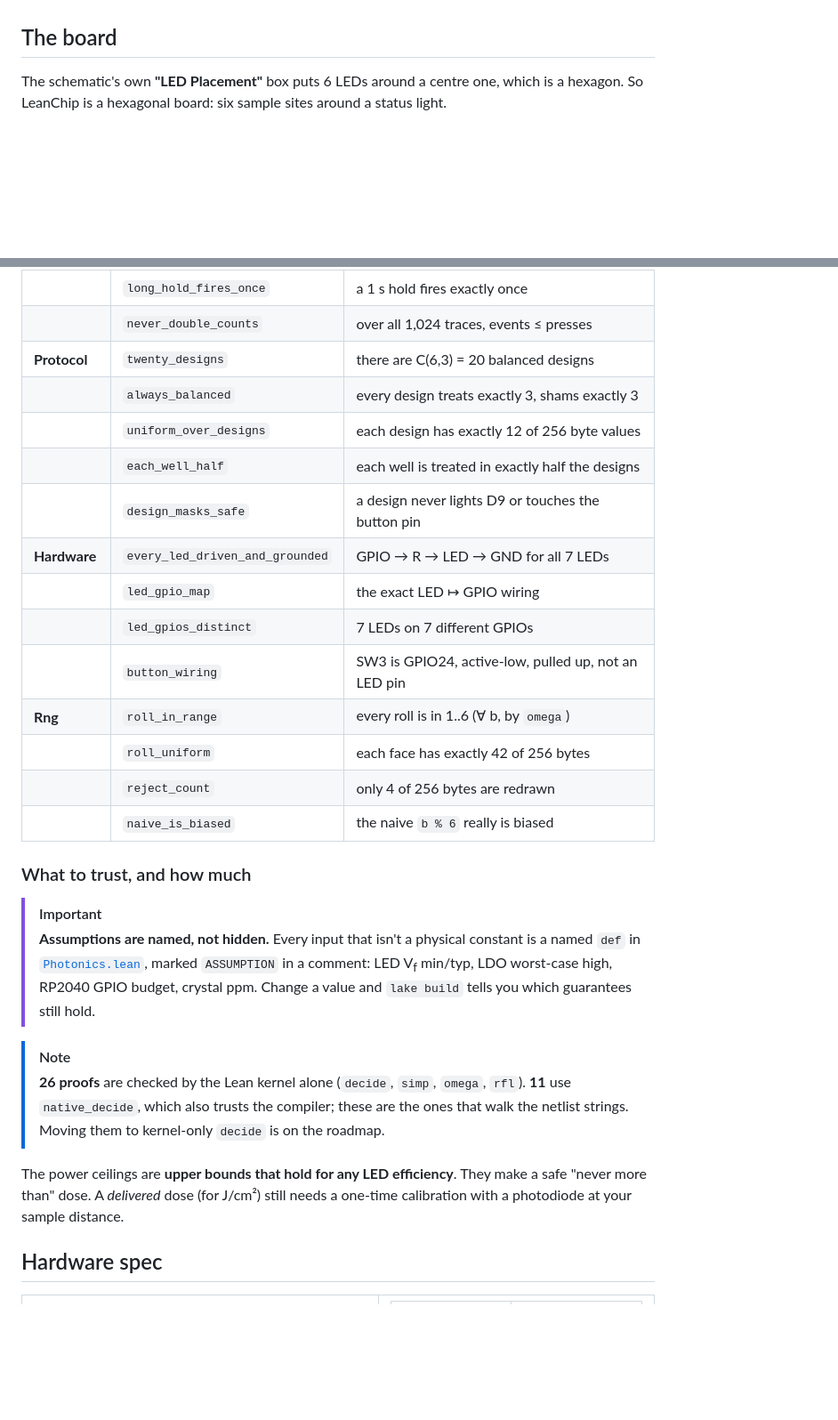
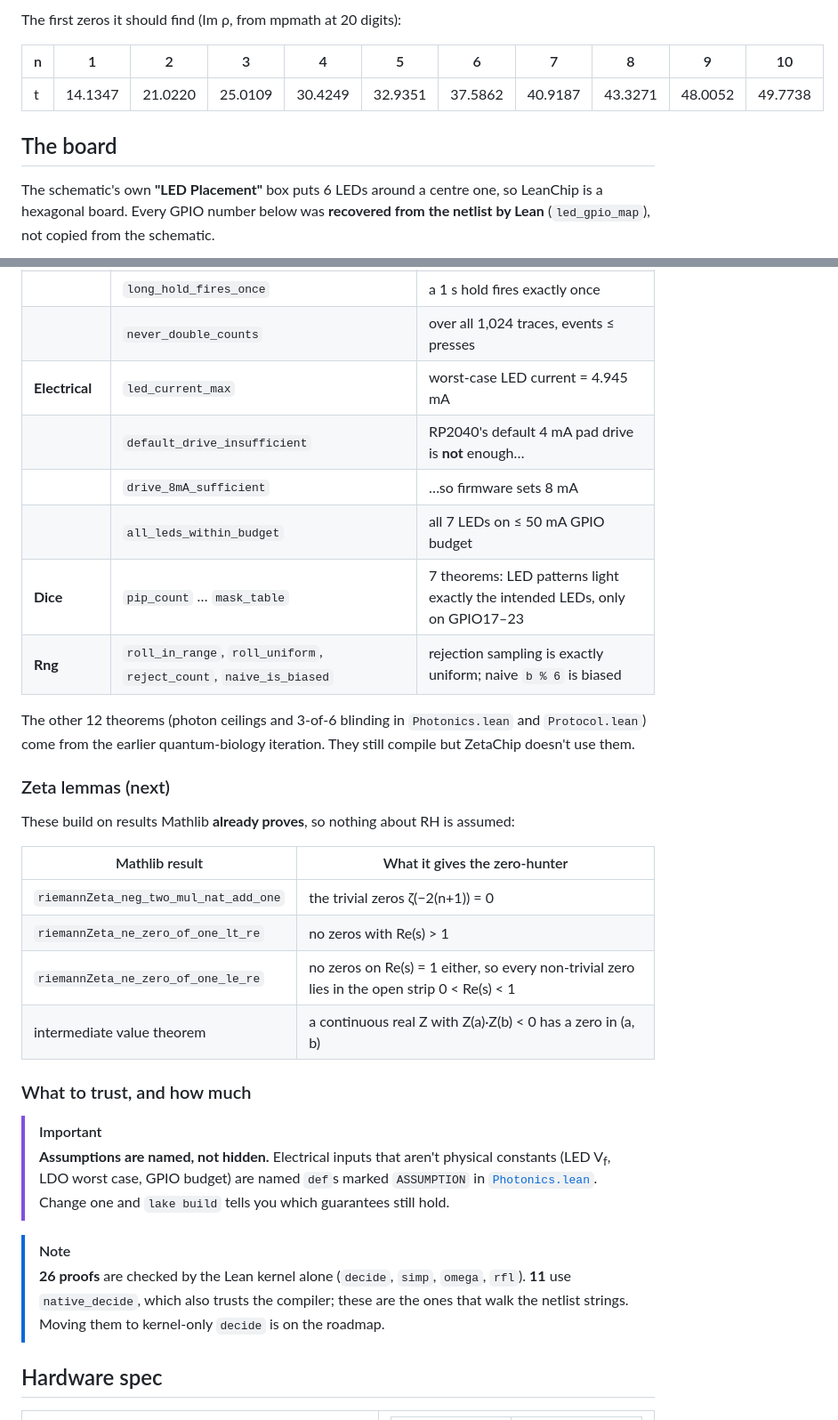
Before and after one commit to hrahman12/SierraThon---LeanChip, a Markdown page: README.md, 2 parts joined by grey strips. Shown at 89% size. Rendered like a GitHub page; folded sections open; blank space fills up the shorter version.

````diff
--- a/README.md
+++ b/README.md
@@ -35,7 +68,12 @@ Quantum-biology experiments (red light on cytochrome c oxidase, photobiomodulati
+The first zeros it should find (Im ρ, from mpmath at 20 digits):
+
+| n | 1 | 2 | 3 | 4 | 5 | 6 | 7 | 8 | 9 | 10 |
+|---|---|---|---|---|---|---|---|---|---|---|
+| t | 14.1347 | 21.0220 | 25.0109 | 30.4249 | 32.9351 | 37.5862 | 40.9187 | 43.3271 | 48.0052 | 49.7738 |
 
 ## The board
 
-The schematic's own **"LED Placement"** box puts 6 LEDs around a centre one, which is a hexagon. So LeanChip is a hexagonal board: six sample sites around a status light.
+The schematic's own **"LED Placement"** box puts 6 LEDs around a centre one, so LeanChip is a hexagonal board. Every GPIO number below was **recovered from the netlist by Lean** (`led_gpio_map`), not copied from the schematic.
 
 ```mermaid
 flowchart LR
@@ -134,31 +126,35 @@ stateDiagram-v2
 | | `short_glitch_ignored` | presses shorter than 5 ms never fire |
 | | `long_hold_fires_once` | a 1 s hold fires exactly once |
 | | `never_double_counts` | over all 1,024 traces, events ≤ presses |
-| **Protocol** | `twenty_designs` | there are C(6,3) = 20 balanced designs |
-| | `always_balanced` | every design treats exactly 3, shams exactly 3 |
-| | `uniform_over_designs` | each design has exactly 12 of 256 byte values |
-| | `each_well_half` | each well is treated in exactly half the designs |
-| | `design_masks_safe` | a design never lights D9 or touches the button pin |
-| **Hardware** | `every_led_driven_and_grounded` | GPIO → R → LED → GND for all 7 LEDs |
-| | `led_gpio_map` | the exact LED ↦ GPIO wiring |
-| | `led_gpios_distinct` | 7 LEDs on 7 different GPIOs |
-| | `button_wiring` | SW3 is GPIO24, active-low, pulled up, not an LED pin |
-| **Rng** | `roll_in_range` | every roll is in 1..6 (∀ b, by `omega`) |
-| | `roll_uniform` | each face has exactly 42 of 256 bytes |
-| | `reject_count` | only 4 of 256 bytes are redrawn |
-| | `naive_is_biased` | the naive `b % 6` really is biased |
+| **Electrical** | `led_current_max` | worst-case LED current = 4.945 mA |
+| | `default_drive_insufficient` | RP2040's default 4 mA pad drive is **not** enough… |
+| | `drive_8mA_sufficient` | …so firmware sets 8 mA |
+| | `all_leds_within_budget` | all 7 LEDs on ≤ 50 mA GPIO budget |
+| **Dice** | `pip_count` … `mask_table` | 7 theorems: LED patterns light exactly the intended LEDs, only on GPIO17–23 |
+| **Rng** | `roll_in_range`, `roll_uniform`, `reject_count`, `naive_is_biased` | rejection sampling is exactly uniform; naive `b % 6` is biased |
+
+The other 12 theorems (photon ceilings and 3-of-6 blinding in `Photonics.lean` and `Protocol.lean`) come from the earlier quantum-biology iteration. They still compile but ZetaChip doesn't use them.
 
 </details>
+
+### Zeta lemmas (next)
+
+These build on results Mathlib **already proves**, so nothing about RH is assumed:
+
+| Mathlib result | What it gives the zero-hunter |
+|---|---|
+| `riemannZeta_neg_two_mul_nat_add_one` | the trivial zeros ζ(−2(n+1)) = 0 |
+| `riemannZeta_ne_zero_of_one_lt_re` | no zeros with Re(s) > 1 |
+| `riemannZeta_ne_zero_of_one_le_re` | no zeros on Re(s) = 1 either, so every non-trivial zero lies in the open strip 0 < Re(s) < 1 |
+| intermediate value theorem | a continuous real Z with Z(a)·Z(b) < 0 has a zero in (a, b) |
 
 ### What to trust, and how much
 
 > [!IMPORTANT]
-> **Assumptions are named, not hidden.** Every input that isn't a physical constant is a named `def` in [`Photonics.lean`](lean/Sierrathon/Photonics.lean), marked `ASSUMPTION` in a comment: LED V<sub>f</sub> min/typ, LDO worst-case high, RP2040 GPIO budget, crystal ppm. Change a value and `lake build` tells you which guarantees still hold.
+> **Assumptions are named, not hidden.** Electrical inputs that aren't physical constants (LED V<sub>f</sub>, LDO worst case, GPIO budget) are named `def`s marked `ASSUMPTION` in [`Photonics.lean`](lean/Sierrathon/Photonics.lean). Change one and `lake build` tells you which guarantees still hold.
 
 > [!NOTE]
 > **26 proofs** are checked by the Lean kernel alone (`decide`, `simp`, `omega`, `rfl`). **11** use `native_decide`, which also trusts the compiler; these are the ones that walk the netlist strings. Moving them to kernel-only `decide` is on the roadmap.
-
-The power ceilings are **upper bounds that hold for any LED efficiency**. They make a safe "never more than" dose. A *delivered* dose (for J/cm²) still needs a one-time calibration with a photodiode at your sample distance.
 
 ## Hardware spec
 
````
Also changed, not shown: other parts of README.md (+76 -90 lines), assets/pipeline.png, assets/proof_modules.png, 2 other files.
